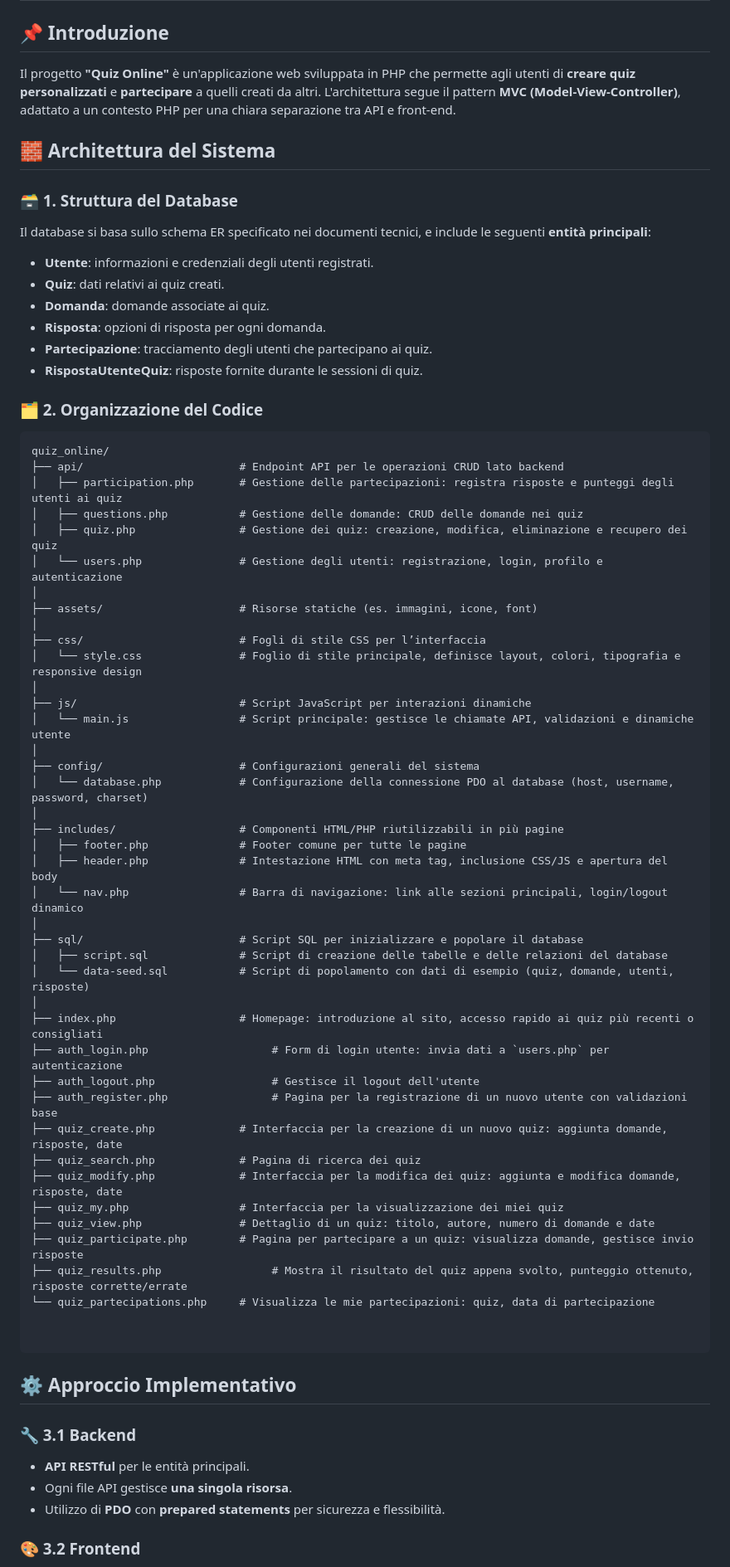
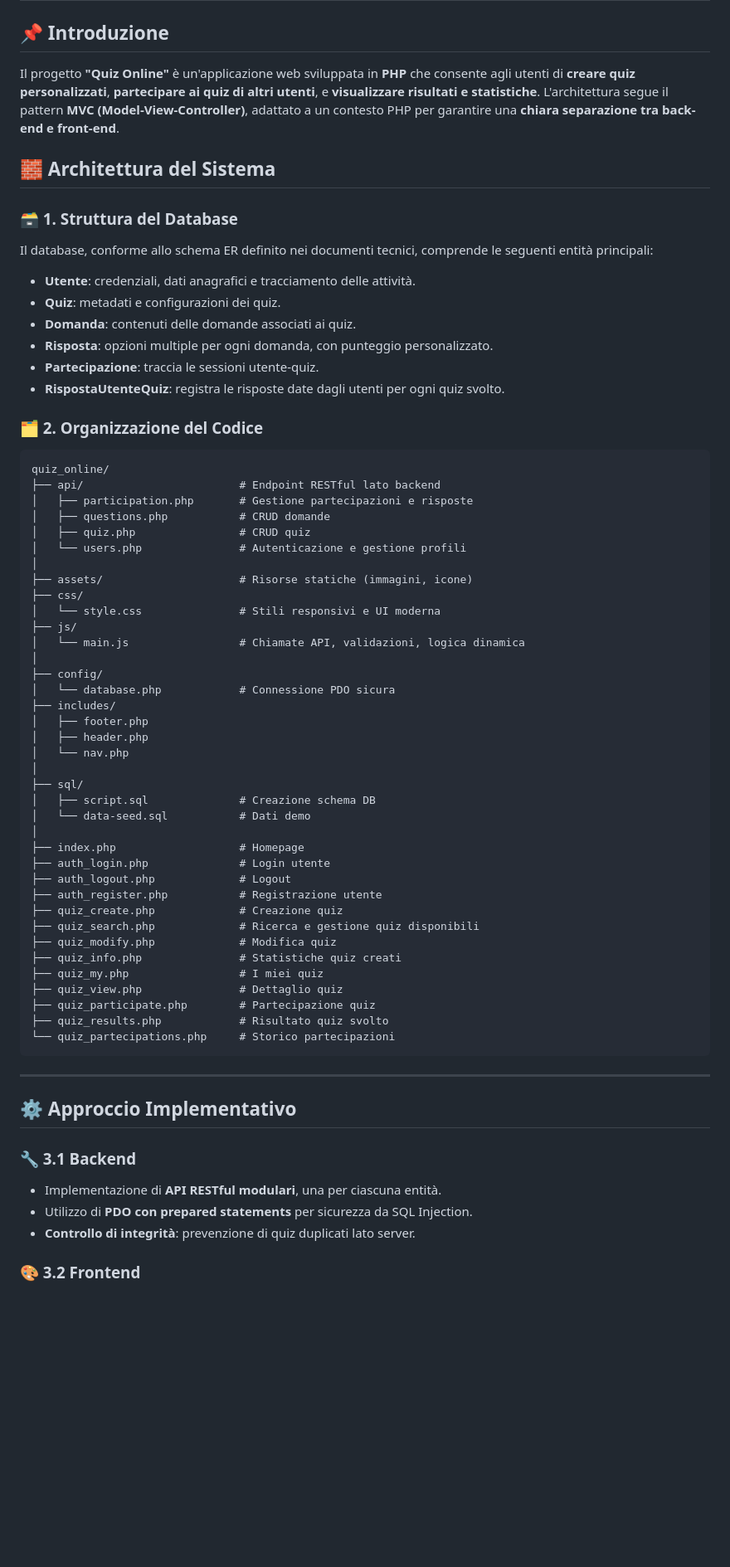
Before and after one commit to paganello/web-programming-24-25, a Markdown page: README.md, the part around the change printed below. Shown: that part at 83% size. Rendered like a GitHub page; blank space fills up the shorter version.

Commit message:
Sistemazione Readme.md

````diff
--- a/README.md
+++ b/README.md
@@ -1,71 +1,73 @@
 # 📘 Linee Guida di Implementazione del Progetto **Quiz Online**
 
 ## 📌 Introduzione
-Il progetto **"Quiz Online"** è un'applicazione web sviluppata in PHP che permette agli utenti di **creare quiz personalizzati** e **partecipare** a quelli creati da altri. L'architettura segue il pattern **MVC (Model-View-Controller)**, adattato a un contesto PHP per una chiara separazione tra API e front-end.
+
+Il progetto **"Quiz Online"** è un'applicazione web sviluppata in **PHP** che consente agli utenti di **creare quiz personalizzati**, **partecipare ai quiz di altri utenti**, e **visualizzare risultati e statistiche**.
+L'architettura segue il pattern **MVC (Model-View-Controller)**, adattato a un contesto PHP per garantire una **chiara separazione tra back-end e front-end**.
 
 ## 🧱 Architettura del Sistema
 
 ### 🗃️ 1. Struttura del Database
-Il database si basa sullo schema ER specificato nei documenti tecnici, e include le seguenti **entità principali**:
 
-- **Utente**: informazioni e credenziali degli utenti registrati.
-- **Quiz**: dati relativi ai quiz creati.
-- **Domanda**: domande associate ai quiz.
-- **Risposta**: opzioni di risposta per ogni domanda.
-- **Partecipazione**: tracciamento degli utenti che partecipano ai quiz.
-- **RispostaUtenteQuiz**: risposte fornite durante le sessioni di quiz.
+Il database, conforme allo schema ER definito nei documenti tecnici, comprende le seguenti entità principali:
+
+* **Utente**: credenziali, dati anagrafici e tracciamento delle attività.
+* **Quiz**: metadati e configurazioni dei quiz.
+* **Domanda**: contenuti delle domande associati ai quiz.
+* **Risposta**: opzioni multiple per ogni domanda, con punteggio personalizzato.
+* **Partecipazione**: traccia le sessioni utente-quiz.
+* **RispostaUtenteQuiz**: registra le risposte date dagli utenti per ogni quiz svolto.
 
 ### 🗂️ 2. Organizzazione del Codice
 
 ```
 quiz_online/
-├── api/                        # Endpoint API per le operazioni CRUD lato backend
-│   ├── participation.php       # Gestione delle partecipazioni: registra risposte e punteggi degli utenti ai quiz
-│   ├── questions.php           # Gestione delle domande: CRUD delle domande nei quiz
-│   ├── quiz.php                # Gestione dei quiz: creazione, modifica, eliminazione e recupero dei quiz
-│   └── users.php               # Gestione degli utenti: registrazione, login, profilo e autenticazione
+├── api/                        # Endpoint RESTful lato backend
+│   ├── participation.php       # Gestione partecipazioni e risposte
+│   ├── questions.php           # CRUD domande
+│   ├── quiz.php                # CRUD quiz
+│   └── users.php               # Autenticazione e gestione profili
 │
-├── assets/                     # Risorse statiche (es. immagini, icone, font)
+├── assets/                     # Risorse statiche (immagini, icone)
+├── css/
+│   └── style.css               # Stili responsivi e UI moderna
+├── js/
+│   └── main.js                 # Chiamate API, validazioni, logica dinamica
 │
-├── css/                        # Fogli di stile CSS per l’interfaccia
-│   └── style.css               # Foglio di stile principale, definisce layout, colori, tipografia e responsive design
+├── config/
+│   └── database.php            # Connessione PDO sicura
+├── includes/
+│   ├── footer.php
+│   ├── header.php
+│   └── nav.php
 │
-├── js/                         # Script JavaScript per interazioni dinamiche
-│   └── main.js                 # Script principale: gestisce le chiamate API, validazioni e dinamiche utente
+├── sql/
+│   ├── script.sql              # Creazione schema DB
+│   └── data-seed.sql           # Dati demo
 │
-├── config/                     # Configurazioni generali del sistema
-│   └── database.php            # Configurazione della connessione PDO al database (host, username, password, charset)
-│
-├── includes/                   # Componenti HTML/PHP riutilizzabili in più pagine
-│   ├── footer.php              # Footer comune per tutte le pagine
-│   ├── header.php              # Intestazione HTML con meta tag, inclusione CSS/JS e apertura del body
-│   └── nav.php                 # Barra di navigazione: link alle sezioni principali, login/logout dinamico
-│
-├── sql/                        # Script SQL per inizializzare e popolare il database
-│   ├── script.sql              # Script di creazione delle tabelle e delle relazioni del database
-│   └── data-seed.sql           # Script di popolamento con dati di esempio (quiz, domande, utenti, risposte)
-│
-├── index.php                   # Homepage: introduzione al sito, accesso rapido ai quiz più recenti o consigliati
-├── auth_login.php                   # Form di login utente: invia dati a `users.php` per autenticazione
-├── auth_logout.php                  # Gestisce il logout dell'utente
-├── auth_register.php                # Pagina per la registrazione di un nuovo utente con validazioni base
-├── quiz_create.php             # Interfaccia per la creazione di un nuovo quiz: aggiunta domande, risposte, date
-├── quiz_search.php             # Pagina di ricerca dei quiz
-├── quiz_modify.php             # Interfaccia per la modifica dei quiz: aggiunta e modifica domande, risposte, date
-├── quiz_my.php                 # Interfaccia per la visualizzazione dei miei quiz
-├── quiz_view.php               # Dettaglio di un quiz: titolo, autore, numero di domande e date
-├── quiz_participate.php        # Pagina per partecipare a un quiz: visualizza domande, gestisce invio risposte
-├── quiz_results.php                 # Mostra il risultato del quiz appena svolto, punteggio ottenuto, risposte corrette/errate
-└── quiz_partecipations.php     # Visualizza le mie partecipazioni: quiz, data di partecipazione
+├── index.php                   # Homepage
+├── auth_login.php              # Login utente
+├── auth_logout.php             # Logout
+├── auth_register.php           # Registrazione utente
+├── quiz_create.php             # Creazione quiz
+├── quiz_search.php             # Ricerca e gestione quiz disponibili
+├── quiz_modify.php             # Modifica quiz
+├── quiz_info.php               # Statistiche quiz creati
+├── quiz_my.php                 # I miei quiz
+├── quiz_view.php               # Dettaglio quiz
+├── quiz_participate.php        # Partecipazione quiz
+├── quiz_results.php            # Risultato quiz svolto
+└── quiz_partecipations.php     # Storico partecipazioni
+```
 
-
-```
+---
 
 ## ⚙️ Approccio Implementativo
 
 ### 🔧 3.1 Backend
-- **API RESTful** per le entità principali.
-- Ogni file API gestisce **una singola risorsa**.
-- Utilizzo di **PDO** con **prepared statements** per sicurezza e flessibilità.
+
+* Implementazione di **API RESTful modulari**, una per ciascuna entità.
+* Utilizzo di **PDO con prepared statements** per sicurezza da SQL Injection.
+* **Controllo di integrità**: prevenzione di quiz duplicati lato server.
 
 ### 🎨 3.2 Frontend
````
Also changed, not shown: other parts of README.md (+60 -24 lines).
